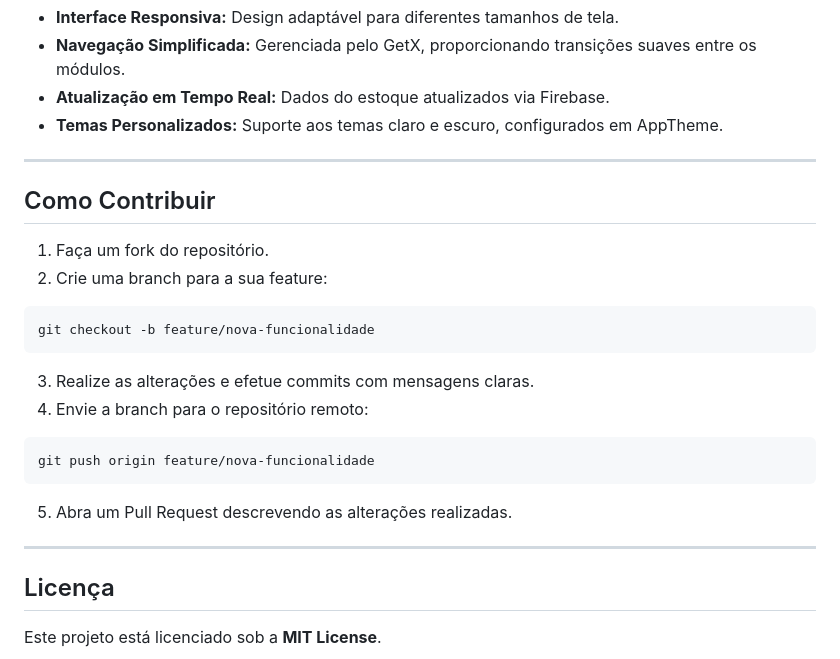
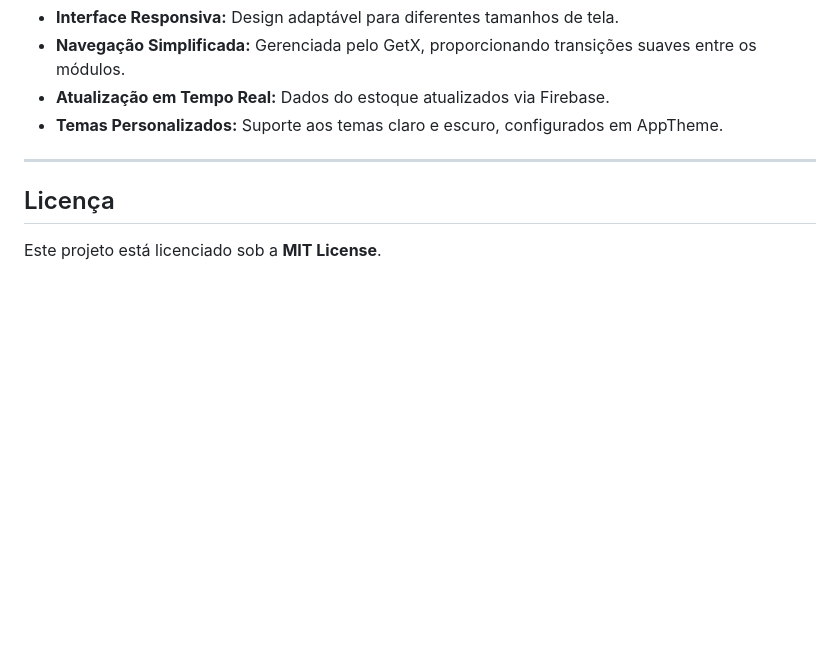
Before and after one commit to MikaelDDavidd/entregas_hub, a Markdown page: entregas_hub_web_panel/README.md, the part around the change. Rendered like a GitHub page; blank space fills up the shorter version.

````diff
--- a/entregas_hub_web_panel/README.md
+++ b/entregas_hub_web_panel/README.md
@@ -127,21 +127,6 @@ flutter run -d chrome
 
 ---
 
-## Como Contribuir
-1. Faça um fork do repositório.
-2. Crie uma branch para a sua feature:
-```bash
-git checkout -b feature/nova-funcionalidade
-```
-3. Realize as alterações e efetue commits com mensagens claras.
-4. Envie a branch para o repositório remoto:
-```bash
-git push origin feature/nova-funcionalidade
-```
-5. Abra um Pull Request descrevendo as alterações realizadas.
-
----
-
 ## Licença
 Este projeto está licenciado sob a **MIT License**.
 
````
